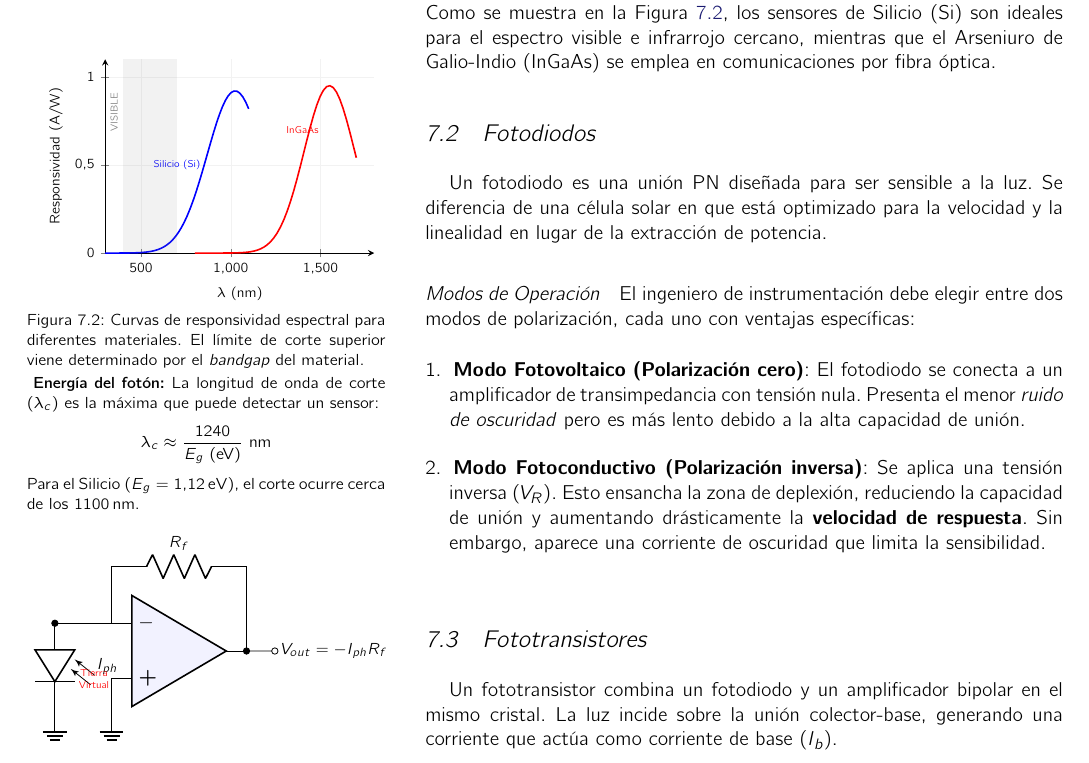
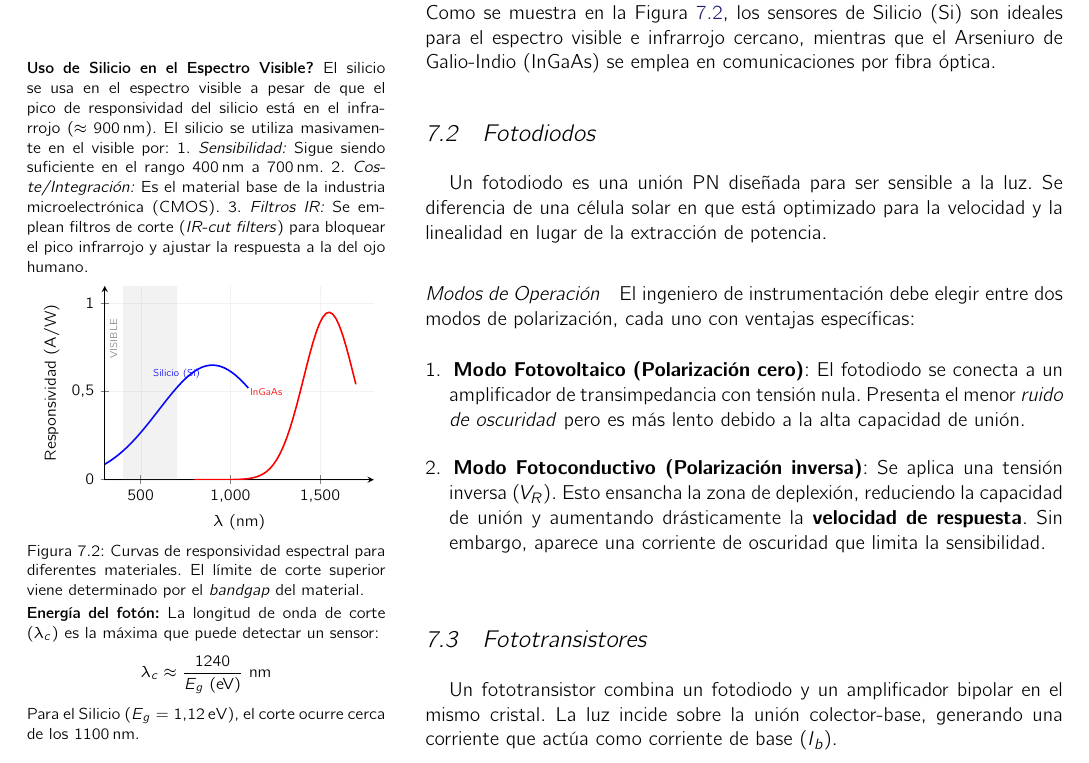
Before and after one commit to JuanZapa7a/Tufte-Latex, a LaTeX thesis (main.tex, which reads capitulo7.tex): part of page 80 of 85, cut so that both start at the same text. The pictures show the PDF file main.pdf that the author committed with the source.

Commit message:
ok. Continuamos

```diff
--- a/capitulo7.tex
+++ b/capitulo7.tex
@@ -61,12 +61,17 @@ Por encima de la banda de valencia se sitúa la \emph{banda de conducción}, que
     \caption[Efecto fotoeléctrico interno.]{Representación esquemática del efecto fotoeléctrico interno. Un fotón con energía suficiente ($h \cdot f > E_g$) excita un electrón de la banda de valencia a la banda de conducción, generando un par electrón-hueco. La \emph{banda de valencia} contiene los electrones ligados a los átomos, mientras que la \emph{banda de conducción} contiene los electrones libres que pueden conducir electricidad.}\label{fig:efecto_fotoelectrico_interno}
 \end{marginfigure}
 
-Este salto energético genera un \textbf{par electrón-hueco}, transformando instantáneamente un estímulo óptico en portadores de carga eléctrica móviles. La importancia de este descubrimiento es incalculable: es el eslabón fundamental que permite convertir la luz en información, siendo la base de la imagen digital, las comunicaciones por fibra óptica y la energía solar fotovoltaica.
+Este salto energético genera un \emph{par electrón-hueco}, transformando instantáneamente un estímulo óptico en portadores de carga eléctrica móviles. La importancia de este descubrimiento es incalculable: es el eslabón fundamental que permite convertir la luz en información, siendo la base de la imagen digital, las comunicaciones por fibra óptica y la energía solar fotovoltaica.
 
 \paragraph{Respuesta Espectral}
 La sensibilidad de un sensor óptico no es constante para todas las longitudes de onda. Se define mediante la \emph{responsividad} ($R$), que relaciona la corriente generada con la potencia óptica incidente (\unit{A/W}). Como se muestra en la Figura~\ref{fig:curva_espectral}, los sensores de Silicio (Si) son ideales para el espectro visible e infrarrojo cercano, mientras que el Arseniuro de Galio-Indio (InGaAs) se emplea en comunicaciones por fibra óptica.
 
-\begin{marginfigure}[2em]
+\marginnote{\textbf{Uso de Silicio en el Espectro Visible?} El silicio se usa en el espectro visible a pesar de que el pico de responsividad del silicio está en el infrarrojo ($\approx \qty{900}{nm}$). El silicio se utiliza masivamente en el visible por:
+1. \emph{Sensibilidad:} Sigue siendo suficiente en el rango \qtyrange{400}{700}{nm}.
+2. \emph{Coste/Integración:} Es el material base de la industria microelectrónica (CMOS).
+3. \emph{Filtros IR:} Se emplean filtros de corte (\textit{IR-cut filters}) para bloquear el pico infrarrojo y ajustar la respuesta a la del ojo humano.}
+
+\begin{marginfigure}
     \centering
     \shorthandoff{>}
     \begin{tikzpicture}
```
Also changed, not shown: main.pdf, capitulo7.tex (10 more changed lines), 3 other files.
